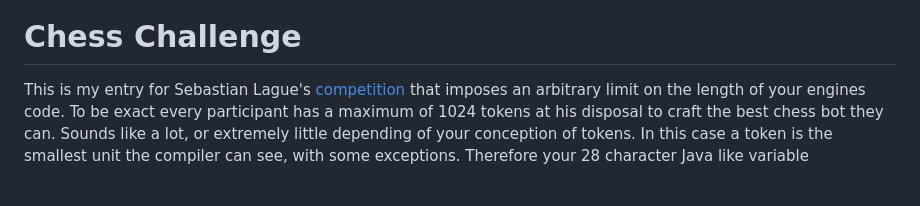
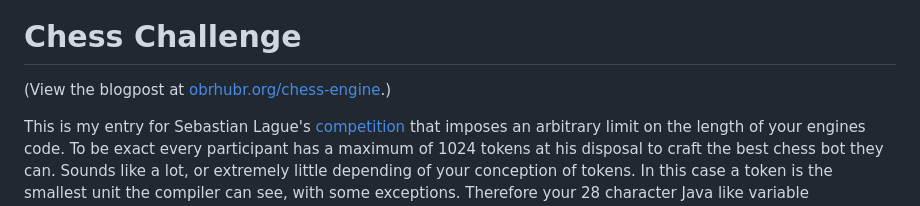
Before and after one commit to obrhubr/chess-challenge-participation, a Markdown page: README.md, the part around the change. Rendered like a GitHub page; blank space fills up the shorter version.

```diff
--- a/README.md
+++ b/README.md
@@ -3,6 +3,8 @@
 </p>
 
 # Chess Challenge
+
+(View the blogpost at [obrhubr.org/chess-engine](https://obrhubr.org/chess-engine).)
 
 This is my entry for Sebastian Lague's [competition](https://www.youtube.com/watch?v=iScy18pVR58) that imposes an arbitrary limit on the length of your engines code. To be exact every participant has a maximum of 1024 tokens at his disposal to craft the best chess bot they can. Sounds like a lot, or extremely little depending of your conception of tokens. In this case a token is the smallest unit the compiler can see, with some exceptions. Therefore your 28 character Java like variable `ChessEngineBotThinkingBoardGamePiecePlayerMoverFactory` will only count as a single token, while `{` also counts as one. You also cannot load external files or use certain functions to extract variable names, which is enforced by limiting the allowed namespaces.
 
```
